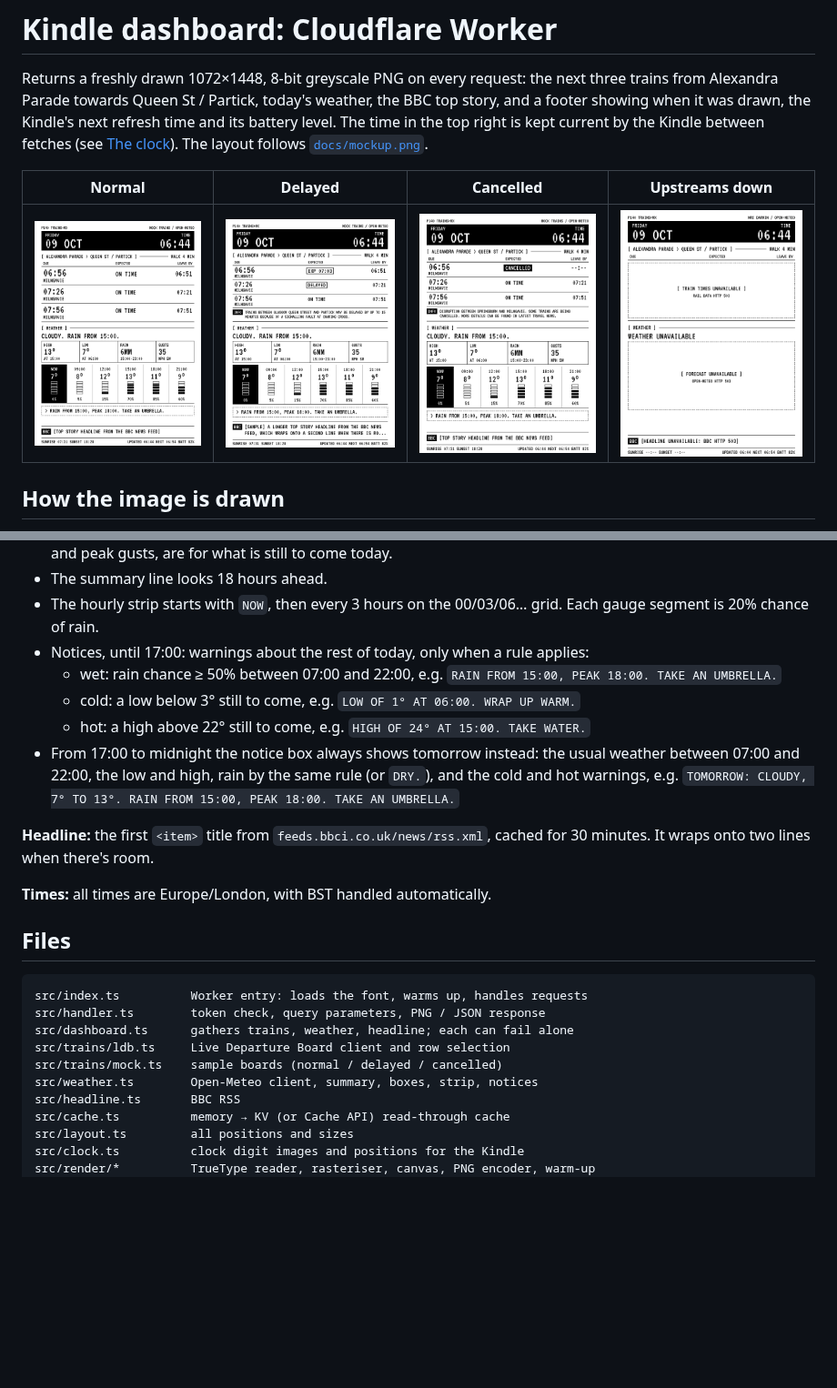
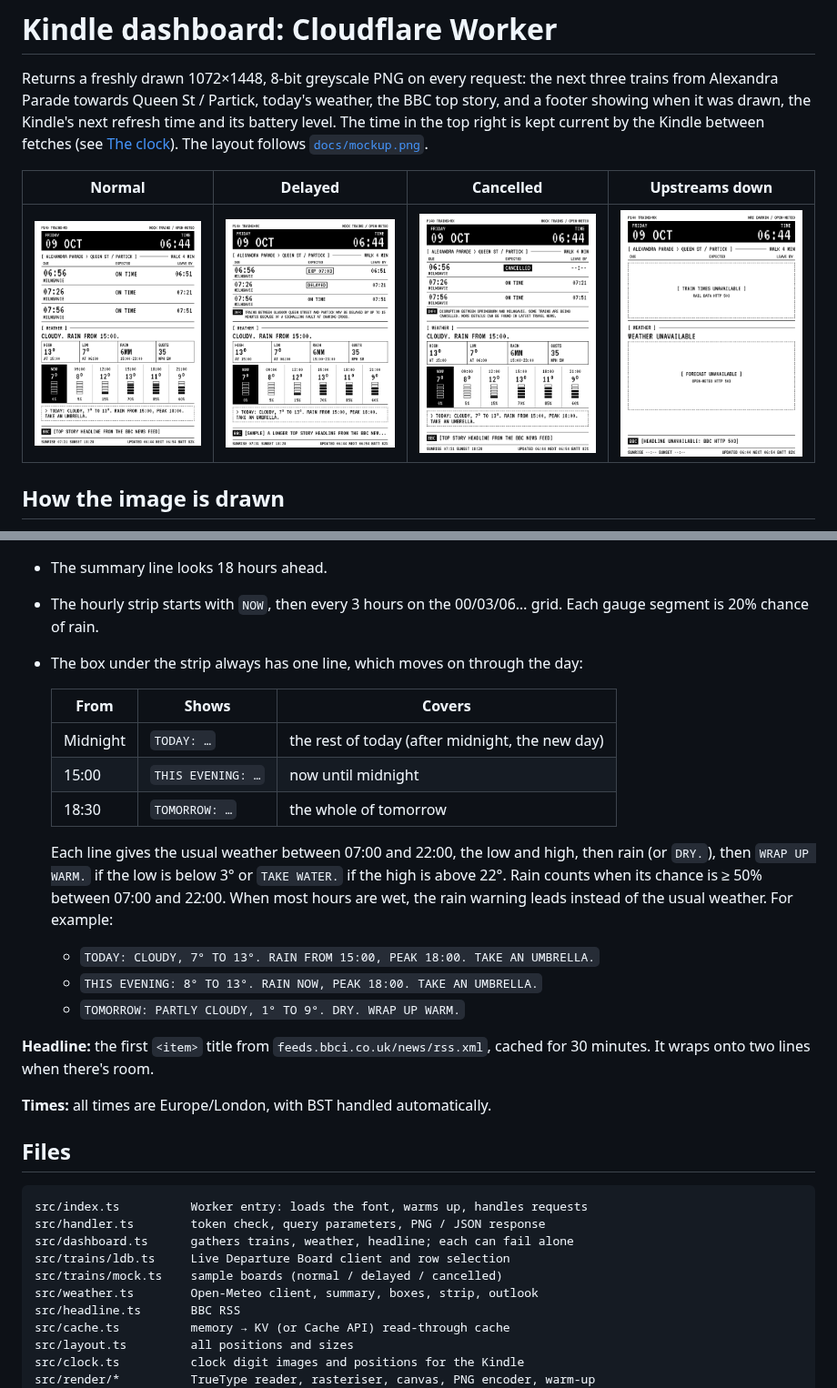
Before and after one commit to samlesley/kindle_dashboard, a Markdown page: worker/README.md, 2 parts joined by grey strips. Shown at 91% size. Rendered like a GitHub page; pictures changed too: worker/preview/cancelled.png, worker/preview/delayed.png, worker/preview/normal.png; blank space fills up the shorter version.

```diff
--- a/worker/README.md
+++ b/worker/README.md
@@ -209,16 +210,22 @@ forecast is kept for up to 24 h and the heading says `AS OF hh:mm`):
 - The summary line looks 18 hours ahead.
 - The hourly strip starts with `NOW`, then every 3 hours on the 00/03/06…
   grid. Each gauge segment is 20% chance of rain.
-- Notices, until 17:00: warnings about the rest of today, only when a rule
-  applies:
-  - wet: rain chance ≥ 50% between 07:00 and 22:00, e.g.
-    `RAIN FROM 15:00, PEAK 18:00. TAKE AN UMBRELLA.`
-  - cold: a low below 3° still to come, e.g. `LOW OF 1° AT 06:00. WRAP UP WARM.`
-  - hot: a high above 22° still to come, e.g. `HIGH OF 24° AT 15:00. TAKE WATER.`
-- From 17:00 to midnight the notice box always shows tomorrow instead: the
-  usual weather between 07:00 and 22:00, the low and high, rain by the same rule
-  (or `DRY.`), and the cold and hot warnings, e.g.
-  `TOMORROW: CLOUDY, 7° TO 13°. RAIN FROM 15:00, PEAK 18:00. TAKE AN UMBRELLA.`
+- The box under the strip always has one line, which moves on through the day:
+
+  | From | Shows | Covers |
+  | --- | --- | --- |
+  | Midnight | `TODAY: …` | the rest of today (after midnight, the new day) |
+  | 15:00 | `THIS EVENING: …` | now until midnight |
+  | 18:30 | `TOMORROW: …` | the whole of tomorrow |
+
+  Each line gives the usual weather between 07:00 and 22:00, the low and high,
+  then rain (or `DRY.`), then `WRAP UP WARM.` if the low is below 3° or
+  `TAKE WATER.` if the high is above 22°. Rain counts when its chance is ≥ 50%
+  between 07:00 and 22:00. When most hours are wet, the rain warning leads
+  instead of the usual weather. For example:
+  - `TODAY: CLOUDY, 7° TO 13°. RAIN FROM 15:00, PEAK 18:00. TAKE AN UMBRELLA.`
+  - `THIS EVENING: 8° TO 13°. RAIN NOW, PEAK 18:00. TAKE AN UMBRELLA.`
+  - `TOMORROW: PARTLY CLOUDY, 1° TO 9°. DRY. WRAP UP WARM.`
 
 **Headline:** the first `<item>` title from `feeds.bbci.co.uk/news/rss.xml`,
 cached for 30 minutes. It wraps onto two lines when there's room.
@@ -233,7 +240,7 @@ src/handler.ts        token check, query parameters, PNG / JSON response
 src/dashboard.ts      gathers trains, weather, headline; each can fail alone
 src/trains/ldb.ts     Live Departure Board client and row selection
 src/trains/mock.ts    sample boards (normal / delayed / cancelled)
-src/weather.ts        Open-Meteo client, summary, boxes, strip, notices
+src/weather.ts        Open-Meteo client, summary, boxes, strip, outlook
 src/headline.ts       BBC RSS
 src/cache.ts          memory → KV (or Cache API) read-through cache
 src/layout.ts         all positions and sizes
```
Also changed, not shown: other parts of worker/README.md (+5 -4 lines), 6 other files.
